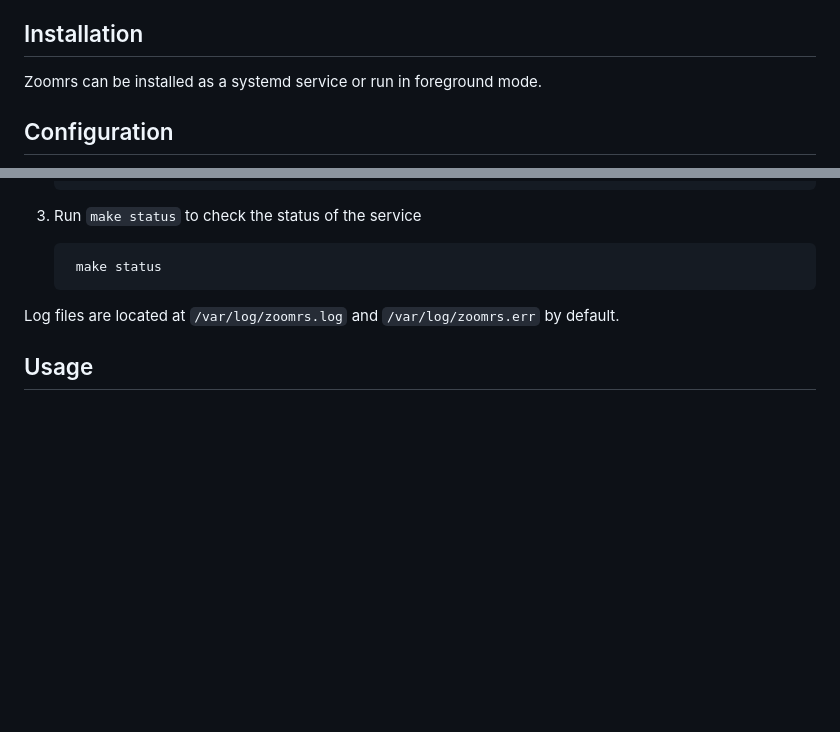
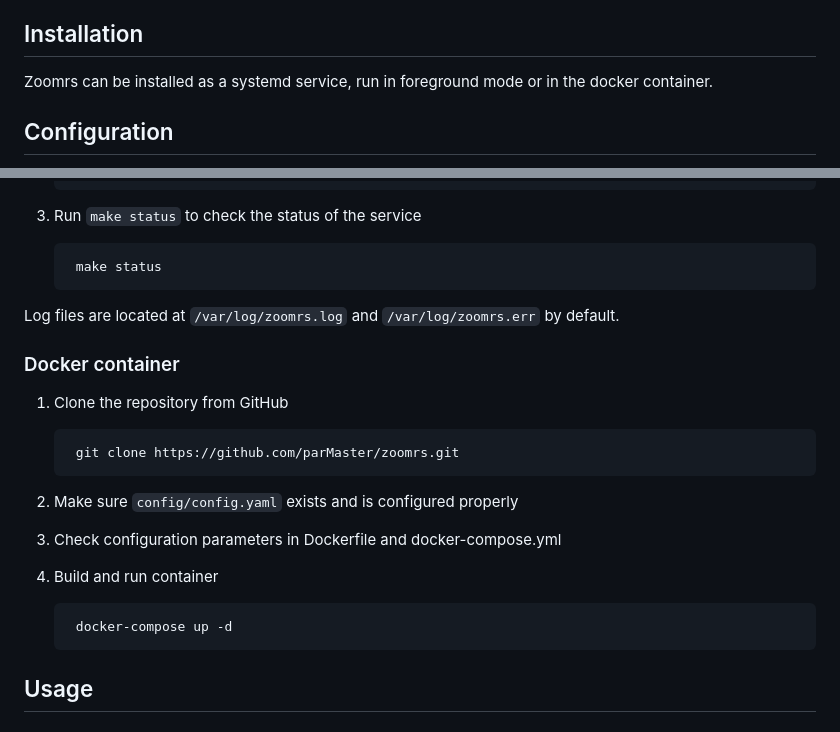
Before and after one commit to parMaster/zoomrs, a Markdown page: README.md, 2 parts joined by grey strips. GitHub-like rendering; blank space fills up the shorter version.

Commit message:
Docker compose details

```diff
--- a/README.md
+++ b/README.md
@@ -16,7 +16,7 @@ Save thousands of dollars on Zoom Cloud Recording Storage! Download records auto
 - Run multiple instances of the service for redundancy
 
 ## Installation
-Zoomrs can be installed as a systemd service or run in foreground mode.
+Zoomrs can be installed as a systemd service, run in foreground mode or in the docker container.
 
 ## Configuration
 See `config/config_example.yaml` for example configuration file, available options and their descriptions. Copy it to `config/config.yaml` and edit it to your liking.
@@ -42,6 +42,17 @@ See `config/config_example.yaml` for example configuration file, available optio
 		make status
 
 Log files are located at `/var/log/zoomrs.log` and `/var/log/zoomrs.err` by default.
+
+### Docker container
+1. Clone the repository from GitHub
+
+		git clone https://github.com/parMaster/zoomrs.git
+
+2. Make sure `config/config.yaml` exists and is configured properly
+3. Check configuration parameters in Dockerfile and docker-compose.yml
+4. Build and run container
+
+		docker-compose up -d
 
 ## Usage
 ### Web frontend
```
